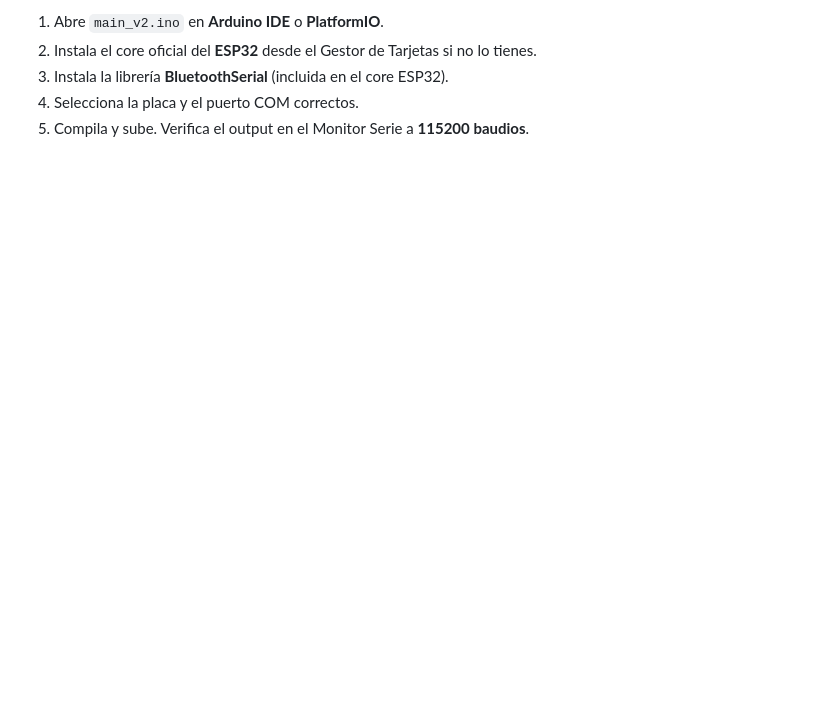
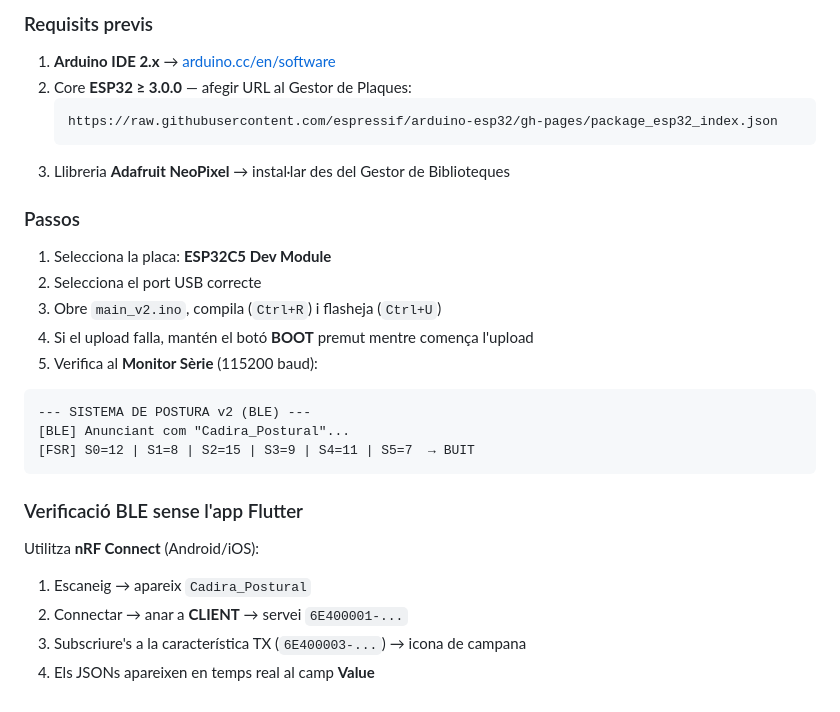
Before and after one commit to lfantino/posture-detector-esp32, a Markdown page: Firmware/README.md, the part around one of its changes. Drawn GitHub-style; blank space fills up the shorter version.

````diff
--- a/Firmware/README.md
+++ b/Firmware/README.md
@@ -107,6 +124,28 @@ Los datos se envían simultáneamente por:
 
-1. Abre `main_v2.ino` en **Arduino IDE** o **PlatformIO**.
-2. Instala el core oficial del **ESP32** desde el Gestor de Tarjetas si no lo tienes.
-3. Instala la librería **BluetoothSerial** (incluida en el core ESP32).
-4. Selecciona la placa y el puerto COM correctos.
-5. Compila y sube. Verifica el output en el Monitor Serie a **115200 baudios**.
+### Requisits previs
+1. **Arduino IDE 2.x** → [arduino.cc/en/software](https://www.arduino.cc/en/software)
+2. Core **ESP32 ≥ 3.0.0** — afegir URL al Gestor de Plaques:
+   ```
+   https://raw.githubusercontent.com/espressif/arduino-esp32/gh-pages/package_esp32_index.json
+   ```
+3. Llibreria **Adafruit NeoPixel** → instal·lar des del Gestor de Biblioteques
+
+### Passos
+1. Selecciona la placa: **ESP32C5 Dev Module**
+2. Selecciona el port USB correcte
+3. Obre `main_v2.ino`, compila (`Ctrl+R`) i flasheja (`Ctrl+U`)
+4. Si el upload falla, mantén el botó **BOOT** premut mentre comença l'upload
+5. Verifica al **Monitor Sèrie** (115200 baud):
+
+```
+--- SISTEMA DE POSTURA v2 (BLE) ---
+[BLE] Anunciant com "Cadira_Postural"...
+[FSR] S0=12 | S1=8 | S2=15 | S3=9 | S4=11 | S5=7  → BUIT
+```
+
+### Verificació BLE sense l'app Flutter
+Utilitza **nRF Connect** (Android/iOS):
+1. Escaneig → apareix `Cadira_Postural`
+2. Connectar → anar a **CLIENT** → servei `6E400001-...`
+3. Subscriure's a la característica TX (`6E400003-...`) → icona de campana
+4. Els JSONs apareixen en temps real al camp **Value**
````
Also changed, not shown: other parts of Firmware/README.md (+91 -74 lines).
